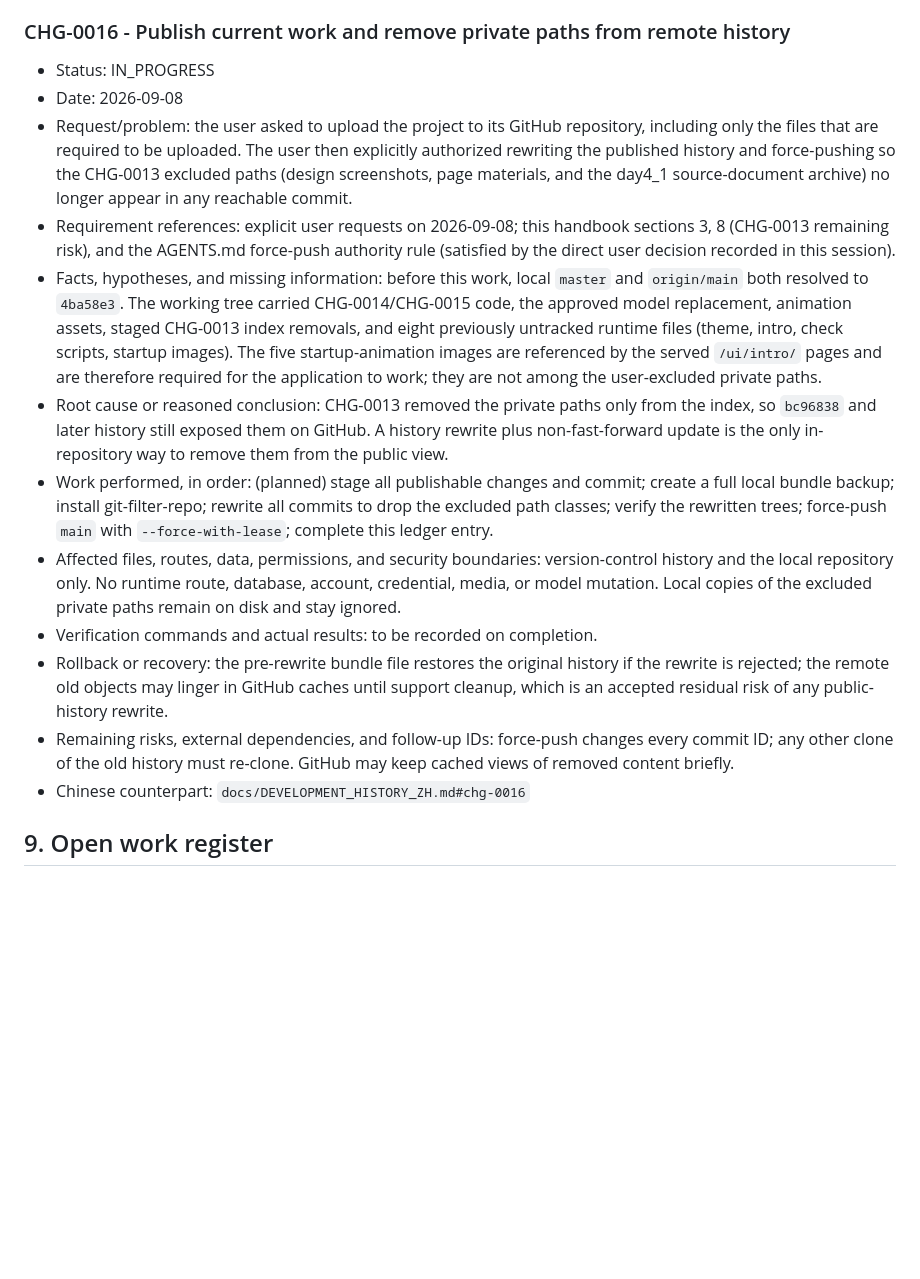
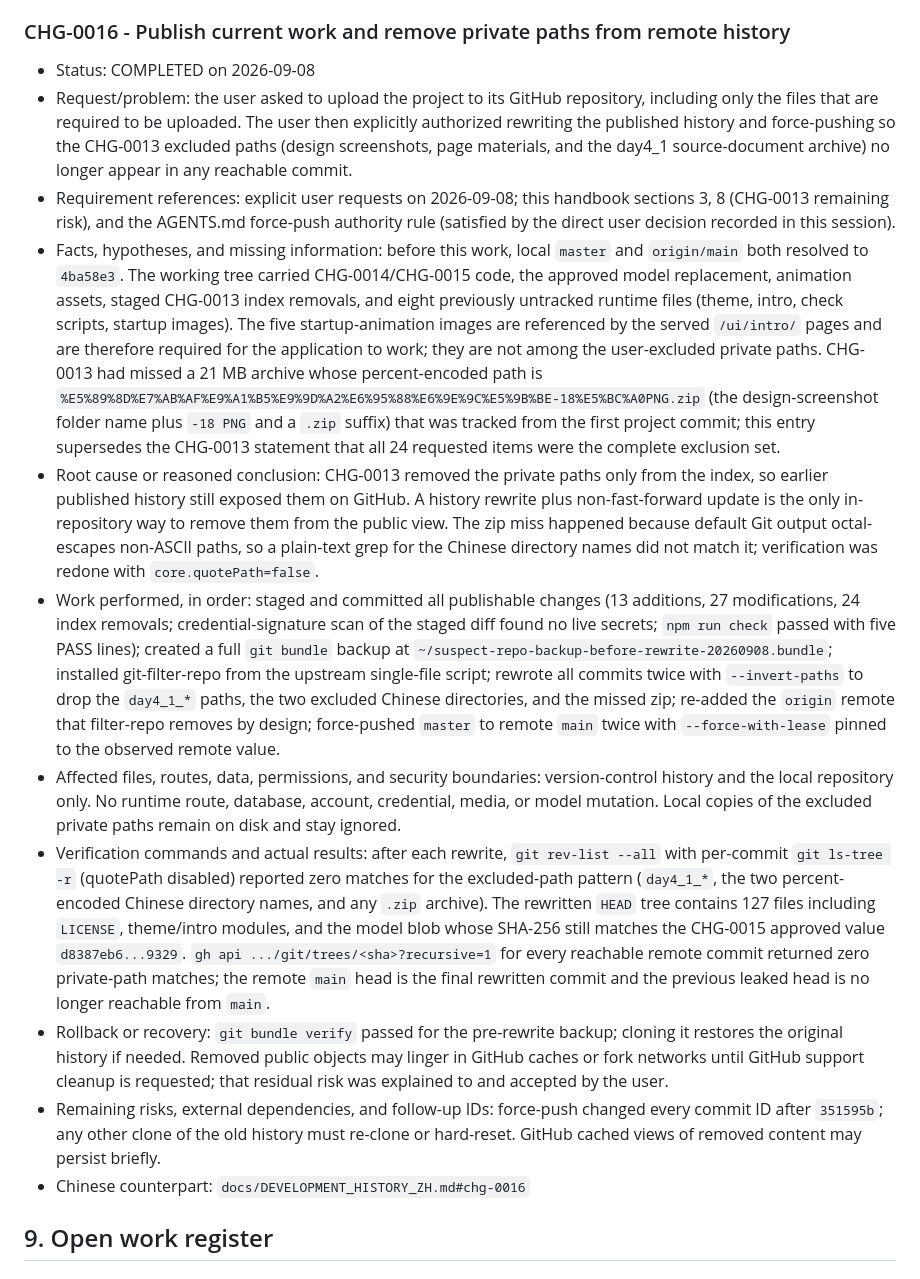
Before and after one commit to worldcopyist/Customs-Suspect-Identification-System, a Markdown page: docs/AI_DEVELOPMENT.md, the part around the change. Rendered like a GitHub page; blank space fills up the shorter version.

Commit message:
Complete CHG-0016 publication and history rewrite ledger

```diff
--- a/docs/AI_DEVELOPMENT.md
+++ b/docs/AI_DEVELOPMENT.md
@@ -262,17 +262,16 @@ Do not change `APP_SECRET_KEY` in an existing installation without a backup and
 
 ### CHG-0016 - Publish current work and remove private paths from remote history
 
-- Status: IN_PROGRESS
-- Date: 2026-09-08
+- Status: COMPLETED on 2026-09-08
 - Request/problem: the user asked to upload the project to its GitHub repository, including only the files that are required to be uploaded. The user then explicitly authorized rewriting the published history and force-pushing so the CHG-0013 excluded paths (design screenshots, page materials, and the day4_1 source-document archive) no longer appear in any reachable commit.
 - Requirement references: explicit user requests on 2026-09-08; this handbook sections 3, 8 (CHG-0013 remaining risk), and the AGENTS.md force-push authority rule (satisfied by the direct user decision recorded in this session).
-- Facts, hypotheses, and missing information: before this work, local `master` and `origin/main` both resolved to `4ba58e3`. The working tree carried CHG-0014/CHG-0015 code, the approved model replacement, animation assets, staged CHG-0013 index removals, and eight previously untracked runtime files (theme, intro, check scripts, startup images). The five startup-animation images are referenced by the served `/ui/intro/` pages and are therefore required for the application to work; they are not among the user-excluded private paths.
-- Root cause or reasoned conclusion: CHG-0013 removed the private paths only from the index, so `bc96838` and later history still exposed them on GitHub. A history rewrite plus non-fast-forward update is the only in-repository way to remove them from the public view.
-- Work performed, in order: (planned) stage all publishable changes and commit; create a full local bundle backup; install git-filter-repo; rewrite all commits to drop the excluded path classes; verify the rewritten trees; force-push `main` with `--force-with-lease`; complete this ledger entry.
+- Facts, hypotheses, and missing information: before this work, local `master` and `origin/main` both resolved to `4ba58e3`. The working tree carried CHG-0014/CHG-0015 code, the approved model replacement, animation assets, staged CHG-0013 index removals, and eight previously untracked runtime files (theme, intro, check scripts, startup images). The five startup-animation images are referenced by the served `/ui/intro/` pages and are therefore required for the application to work; they are not among the user-excluded private paths. CHG-0013 had missed a 21 MB archive whose percent-encoded path is `%E5%89%8D%E7%AB%AF%E9%A1%B5%E9%9D%A2%E6%95%88%E6%9E%9C%E5%9B%BE-18%E5%BC%A0PNG.zip` (the design-screenshot folder name plus `-18 PNG` and a `.zip` suffix) that was tracked from the first project commit; this entry supersedes the CHG-0013 statement that all 24 requested items were the complete exclusion set.
+- Root cause or reasoned conclusion: CHG-0013 removed the private paths only from the index, so earlier published history still exposed them on GitHub. A history rewrite plus non-fast-forward update is the only in-repository way to remove them from the public view. The zip miss happened because default Git output octal-escapes non-ASCII paths, so a plain-text grep for the Chinese directory names did not match it; verification was redone with `core.quotePath=false`.
+- Work performed, in order: staged and committed all publishable changes (13 additions, 27 modifications, 24 index removals; credential-signature scan of the staged diff found no live secrets; `npm run check` passed with five PASS lines); created a full `git bundle` backup at `~/suspect-repo-backup-before-rewrite-20260908.bundle`; installed git-filter-repo from the upstream single-file script; rewrote all commits twice with `--invert-paths` to drop the `day4_1_*` paths, the two excluded Chinese directories, and the missed zip; re-added the `origin` remote that filter-repo removes by design; force-pushed `master` to remote `main` twice with `--force-with-lease` pinned to the observed remote value.
 - Affected files, routes, data, permissions, and security boundaries: version-control history and the local repository only. No runtime route, database, account, credential, media, or model mutation. Local copies of the excluded private paths remain on disk and stay ignored.
-- Verification commands and actual results: to be recorded on completion.
-- Rollback or recovery: the pre-rewrite bundle file restores the original history if the rewrite is rejected; the remote old objects may linger in GitHub caches until support cleanup, which is an accepted residual risk of any public-history rewrite.
-- Remaining risks, external dependencies, and follow-up IDs: force-push changes every commit ID; any other clone of the old history must re-clone. GitHub may keep cached views of removed content briefly.
+- Verification commands and actual results: after each rewrite, `git rev-list --all` with per-commit `git ls-tree -r` (quotePath disabled) reported zero matches for the excluded-path pattern (`day4_1_*`, the two percent-encoded Chinese directory names, and any `.zip` archive). The rewritten `HEAD` tree contains 127 files including `LICENSE`, theme/intro modules, and the model blob whose SHA-256 still matches the CHG-0015 approved value `d8387eb6...9329`. `gh api .../git/trees/<sha>?recursive=1` for every reachable remote commit returned zero private-path matches; the remote `main` head is the final rewritten commit and the previous leaked head is no longer reachable from `main`.
+- Rollback or recovery: `git bundle verify` passed for the pre-rewrite backup; cloning it restores the original history if needed. Removed public objects may linger in GitHub caches or fork networks until GitHub support cleanup is requested; that residual risk was explained to and accepted by the user.
+- Remaining risks, external dependencies, and follow-up IDs: force-push changed every commit ID after `351595b`; any other clone of the old history must re-clone or hard-reset. GitHub cached views of removed content may persist briefly.
 - Chinese counterpart: `docs/DEVELOPMENT_HISTORY_ZH.md#chg-0016`
 
 ## 9. Open work register
```
Also changed, not shown: docs/DEVELOPMENT_HISTORY_ZH.md (+5 -4 lines).
